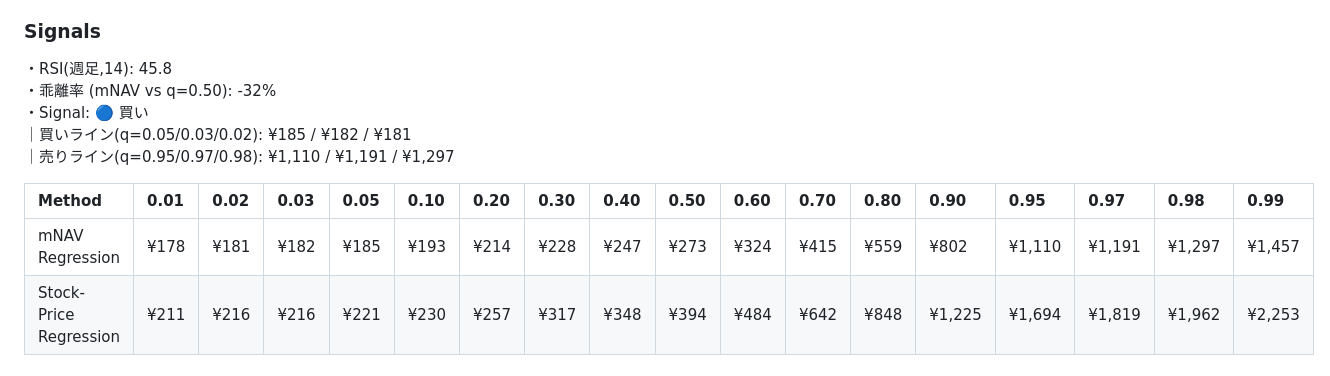
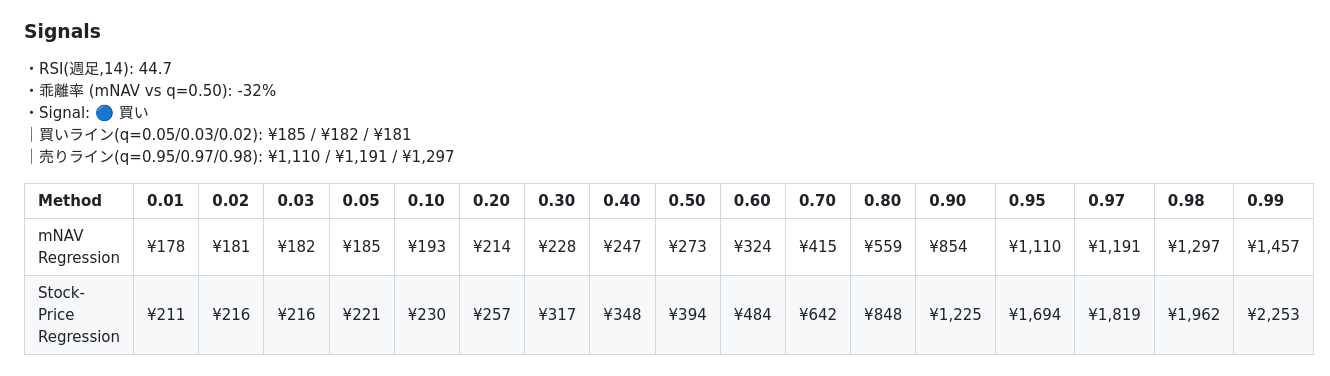
Before and after one commit to tkzm240/meta-analysis, a Markdown page: README.md, the part around one of its changes. Drawn GitHub-style.

```diff
--- a/README.md
+++ b/README.md
@@ -12,6 +12,6 @@
 
 ### Signals
-・RSI(週足,14): 45.8
+・RSI(週足,14): 44.7
 ・乖離率 (mNAV vs q=0.50): -32%
 ・Signal: 🔵 買い
 ｜買いライン(q=0.05/0.03/0.02): ¥185 / ¥182 / ¥181
@@ -19,7 +19,7 @@
 
 | Method                 | 0.01   | 0.02   | 0.03   | 0.05   | 0.10   | 0.20   | 0.30   | 0.40   | 0.50   | 0.60   | 0.70   | 0.80   | 0.90   | 0.95   | 0.97   | 0.98   | 0.99   |
 |:-----------------------|:-------|:-------|:-------|:-------|:-------|:-------|:-------|:-------|:-------|:-------|:-------|:-------|:-------|:-------|:-------|:-------|:-------|
-| mNAV Regression        | ¥178   | ¥181   | ¥182   | ¥185   | ¥193   | ¥214   | ¥228   | ¥247   | ¥273   | ¥324   | ¥415   | ¥559   | ¥802   | ¥1,110 | ¥1,191 | ¥1,297 | ¥1,457 |
+| mNAV Regression        | ¥178   | ¥181   | ¥182   | ¥185   | ¥193   | ¥214   | ¥228   | ¥247   | ¥273   | ¥324   | ¥415   | ¥559   | ¥854   | ¥1,110 | ¥1,191 | ¥1,297 | ¥1,457 |
 | Stock-Price Regression | ¥211   | ¥216   | ¥216   | ¥221   | ¥230   | ¥257   | ¥317   | ¥348   | ¥394   | ¥484   | ¥642   | ¥848   | ¥1,225 | ¥1,694 | ¥1,819 | ¥1,962 | ¥2,253 |
 
 ### Charts
```
Also changed, not shown: other parts of README.md (+3 -3 lines), assets/summary.md (+1 -1 lines), assets/fig1.png, assets/fig2.png, 5 other files.
